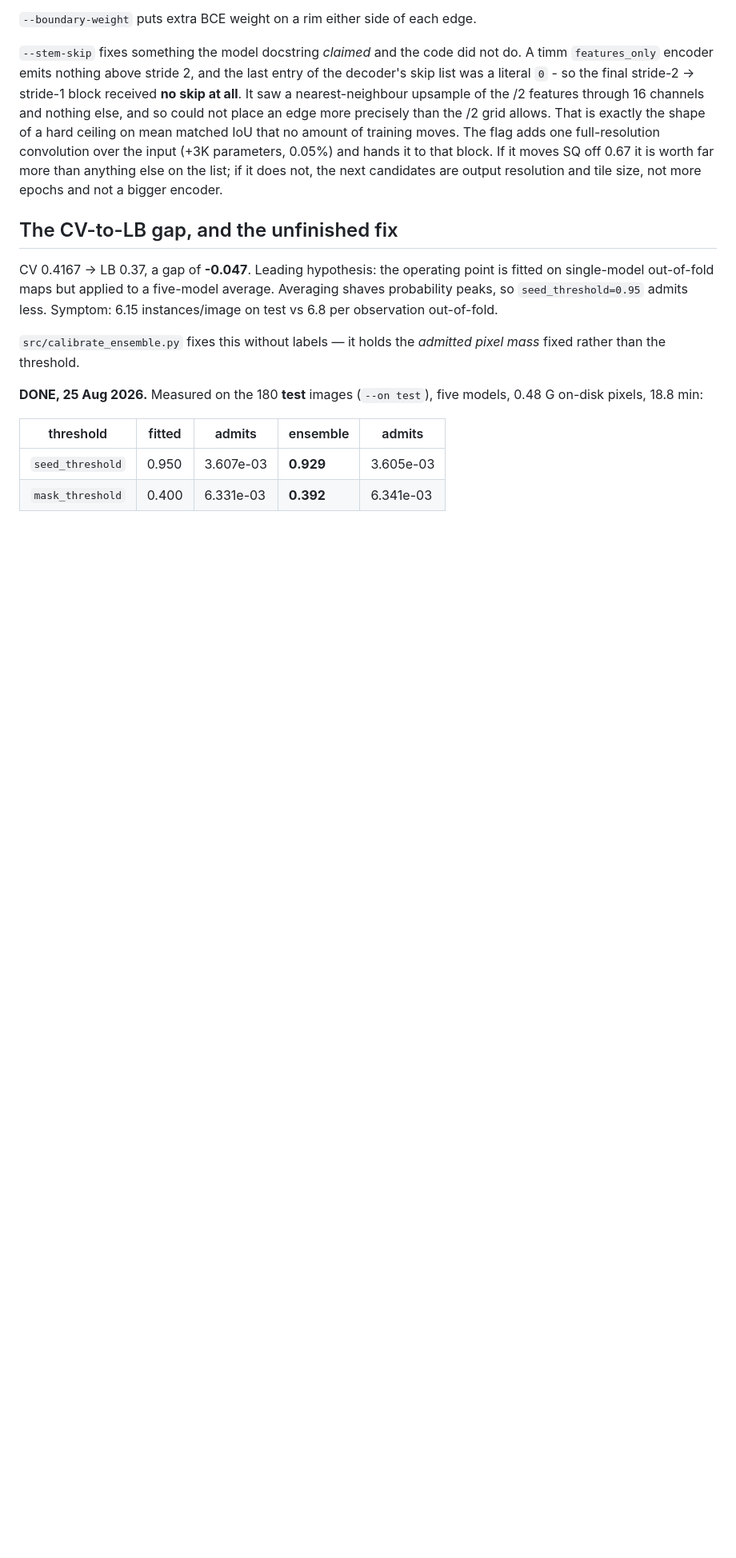
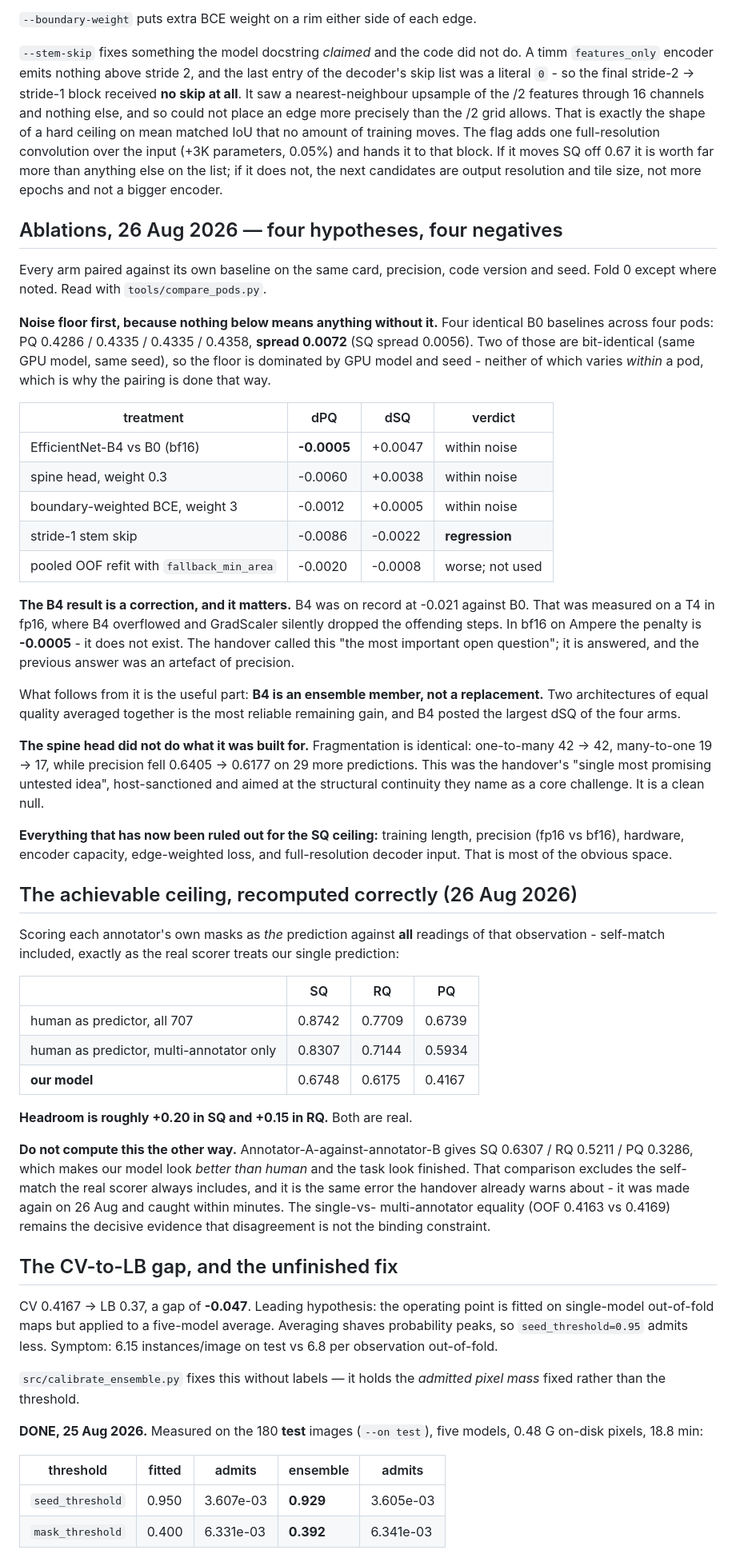
Before and after one commit to msraaghavan/Solar, a Markdown page: HANDOVER.md, the part around the change. Shown at 80% size. GitHub-like rendering; blank space fills up the shorter version.

Commit message:
Record the day's ablations: four hypotheses, four negatives
All paired within a pod and judged against a measured noise floor of 0.0072,
which is what separates 'did not work' from 'we do not know'.

The B4 row is a correction rather than a result: its recorded -0.021 penalty was
measured on a T4 in fp16 where it overflowed and GradScaler silently dropped
steps.  In bf16 it is -0.0005.  That makes B4 an ensemble member rather than a
replacement, which is the one actionable thing today produced.

Also recorded: the achievable ceiling recomputed the way the scorer actually
works (SQ 0.8742, RQ 0.7709 against our 0.6748, 0.6175), and a warning not to
compute it annotator-against-annotator - that version excludes the self-match,
makes the model look better than human, and was mistakenly used again today
before being caught.

Co-Authored-By: Claude Opus 5 <noreply@anthropic.com>

```diff
--- a/HANDOVER.md
+++ b/HANDOVER.md
@@ -275,6 +275,68 @@ it to that block. If it moves SQ off 0.67 it is worth far more than anything els
 on the list; if it does not, the next candidates are output resolution and tile
 size, not more epochs and not a bigger encoder.
 
+## Ablations, 26 Aug 2026 — four hypotheses, four negatives
+
+Every arm paired against its own baseline on the same card, precision, code
+version and seed. Fold 0 except where noted. Read with `tools/compare_pods.py`.
+
+**Noise floor first, because nothing below means anything without it.** Four
+identical B0 baselines across four pods: PQ 0.4286 / 0.4335 / 0.4335 / 0.4358,
+**spread 0.0072** (SQ spread 0.0056). Two of those are bit-identical (same GPU
+model, same seed), so the floor is dominated by GPU model and seed - neither of
+which varies *within* a pod, which is why the pairing is done that way.
+
+| treatment | dPQ | dSQ | verdict |
+|---|---|---|---|
+| EfficientNet-B4 vs B0 (bf16) | **-0.0005** | +0.0047 | within noise |
+| spine head, weight 0.3 | -0.0060 | +0.0038 | within noise |
+| boundary-weighted BCE, weight 3 | -0.0012 | +0.0005 | within noise |
+| stride-1 stem skip | -0.0086 | -0.0022 | **regression** |
+| pooled OOF refit with `fallback_min_area` | -0.0020 | -0.0008 | worse; not used |
+
+**The B4 result is a correction, and it matters.** B4 was on record at -0.021
+against B0. That was measured on a T4 in fp16, where B4 overflowed and
+GradScaler silently dropped the offending steps. In bf16 on Ampere the penalty
+is **-0.0005** - it does not exist. The handover called this "the most important
+open question"; it is answered, and the previous answer was an artefact of
+precision.
+
+What follows from it is the useful part: **B4 is an ensemble member, not a
+replacement.** Two architectures of equal quality averaged together is the most
+reliable remaining gain, and B4 posted the largest dSQ of the four arms.
+
+**The spine head did not do what it was built for.** Fragmentation is identical:
+one-to-many 42 -> 42, many-to-one 19 -> 17, while precision fell 0.6405 ->
+0.6177 on 29 more predictions. This was the handover's "single most promising
+untested idea", host-sanctioned and aimed at the structural continuity they name
+as a core challenge. It is a clean null.
+
+**Everything that has now been ruled out for the SQ ceiling:** training length,
+precision (fp16 vs bf16), hardware, encoder capacity, edge-weighted loss, and
+full-resolution decoder input. That is most of the obvious space.
+
+## The achievable ceiling, recomputed correctly (26 Aug 2026)
+
+Scoring each annotator's own masks as *the* prediction against **all** readings
+of that observation - self-match included, exactly as the real scorer treats our
+single prediction:
+
+| | SQ | RQ | PQ |
+|---|---|---|---|
+| human as predictor, all 707 | 0.8742 | 0.7709 | 0.6739 |
+| human as predictor, multi-annotator only | 0.8307 | 0.7144 | 0.5934 |
+| **our model** | 0.6748 | 0.6175 | 0.4167 |
+
+**Headroom is roughly +0.20 in SQ and +0.15 in RQ.** Both are real.
+
+**Do not compute this the other way.** Annotator-A-against-annotator-B gives SQ
+0.6307 / RQ 0.5211 / PQ 0.3286, which makes our model look *better than human*
+and the task look finished. That comparison excludes the self-match the real
+scorer always includes, and it is the same error the handover already warns
+about - it was made again on 26 Aug and caught within minutes. The single-vs-
+multi-annotator equality (OOF 0.4163 vs 0.4169) remains the decisive evidence
+that disagreement is not the binding constraint.
+
 ## The CV-to-LB gap, and the unfinished fix
 
 CV 0.4167 -> LB 0.37, a gap of **-0.047**. Leading hypothesis: the operating
```
